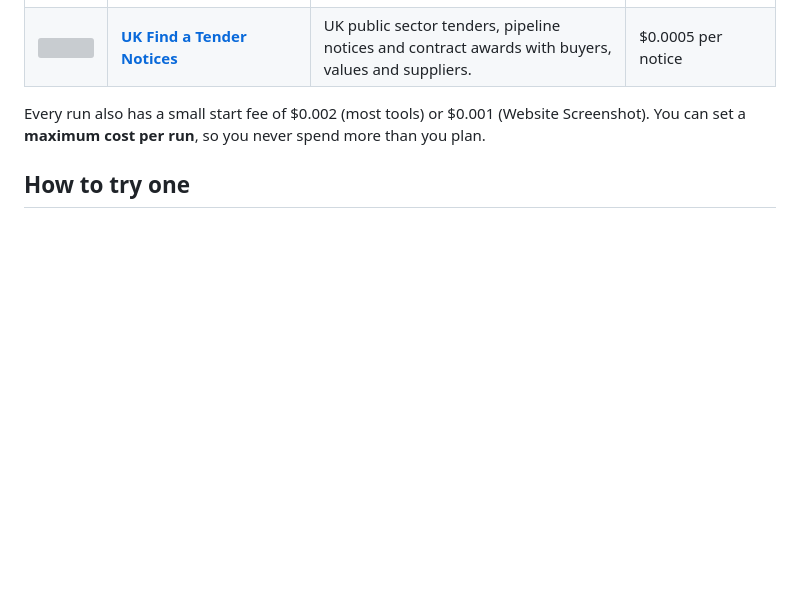
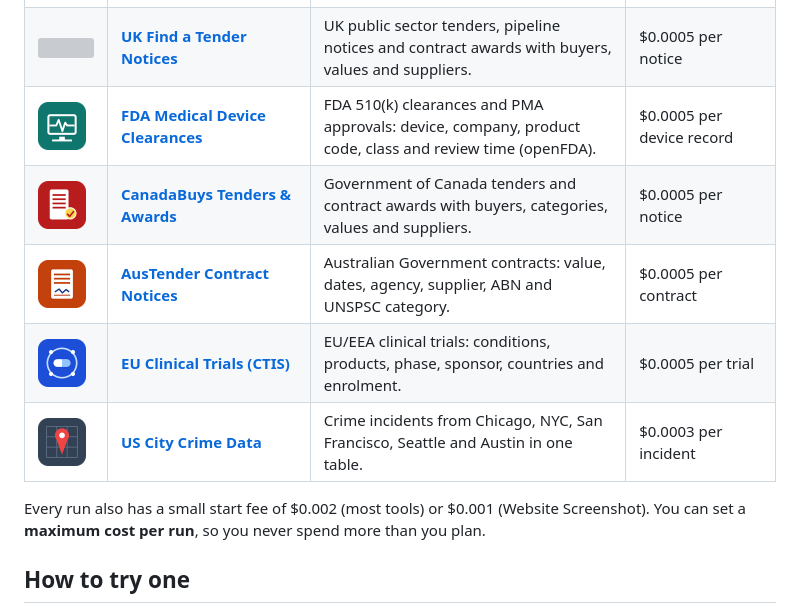
Before and after one commit to rahul01-crypto/apify-data-tools, a Markdown page: README.md, the part around the change. GitHub-like rendering; pictures changed too: logos/austender-contract-notices.png (added), logos/canadabuys-tenders-awards.png (added), logos/eu-clinical-trials-ctis.png (added); blank space fills up the shorter version; grey boxes are pictures that could not be loaded.

Commit message:
Add tools 71-75: FDA devices, CanadaBuys, AusTender, EU clinical trials, US city crime

```diff
--- a/README.md
+++ b/README.md
@@ -78,6 +78,11 @@ All tools use public data only (official APIs, public feeds and public web pages
 | <img src="logos/museum-art-collections.png" width="48" alt=""> | **[Museum Art Collections](https://apify.com/pankajbhatia/museum-art-collections)** | Artworks and image links from the Met, Art Institute of Chicago and Cleveland Museum of Art. | $0.0005 per artwork |
 | <img src="logos/nih-research-grants.png" width="48" alt=""> | **[NIH Research Grants](https://apify.com/pankajbhatia/nih-research-grants)** | NIH-funded research projects: award amounts, institutions, institutes and activity codes. | $0.0005 per project |
 | <img src="logos/uk-find-a-tender-notices.png" width="48" alt=""> | **[UK Find a Tender Notices](https://apify.com/pankajbhatia/uk-find-a-tender-notices)** | UK public sector tenders, pipeline notices and contract awards with buyers, values and suppliers. | $0.0005 per notice |
+| <img src="logos/fda-medical-device-clearances.png" width="48" alt=""> | **[FDA Medical Device Clearances](https://apify.com/pankajbhatia/fda-medical-device-clearances)** | FDA 510(k) clearances and PMA approvals: device, company, product code, class and review time (openFDA). | $0.0005 per device record |
+| <img src="logos/canadabuys-tenders-awards.png" width="48" alt=""> | **[CanadaBuys Tenders & Awards](https://apify.com/pankajbhatia/canadabuys-tenders-awards)** | Government of Canada tenders and contract awards with buyers, categories, values and suppliers. | $0.0005 per notice |
+| <img src="logos/austender-contract-notices.png" width="48" alt=""> | **[AusTender Contract Notices](https://apify.com/pankajbhatia/austender-contract-notices)** | Australian Government contracts: value, dates, agency, supplier, ABN and UNSPSC category. | $0.0005 per contract |
+| <img src="logos/eu-clinical-trials-ctis.png" width="48" alt=""> | **[EU Clinical Trials (CTIS)](https://apify.com/pankajbhatia/eu-clinical-trials-ctis)** | EU/EEA clinical trials: conditions, products, phase, sponsor, countries and enrolment. | $0.0005 per trial |
+| <img src="logos/us-city-crime-data.png" width="48" alt=""> | **[US City Crime Data](https://apify.com/pankajbhatia/us-city-crime-data)** | Crime incidents from Chicago, NYC, San Francisco, Seattle and Austin in one table. | $0.0003 per incident |
 
 Every run also has a small start fee of $0.002 (most tools) or $0.001 (Website Screenshot). You can set a **maximum cost per run**, so you never spend more than you plan.
 
```
